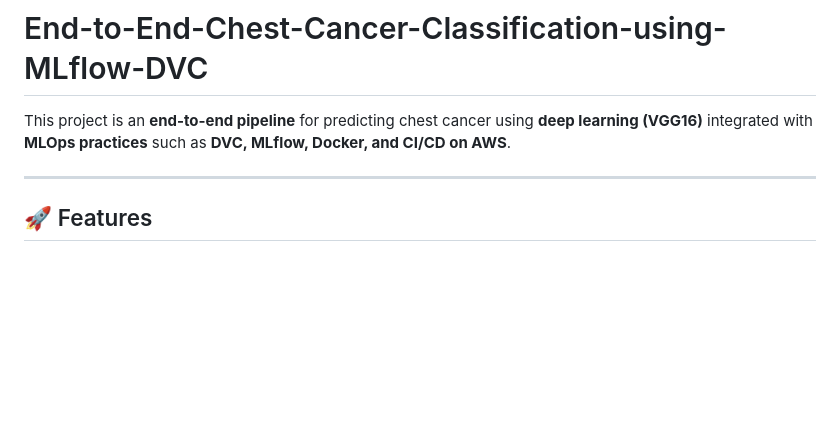
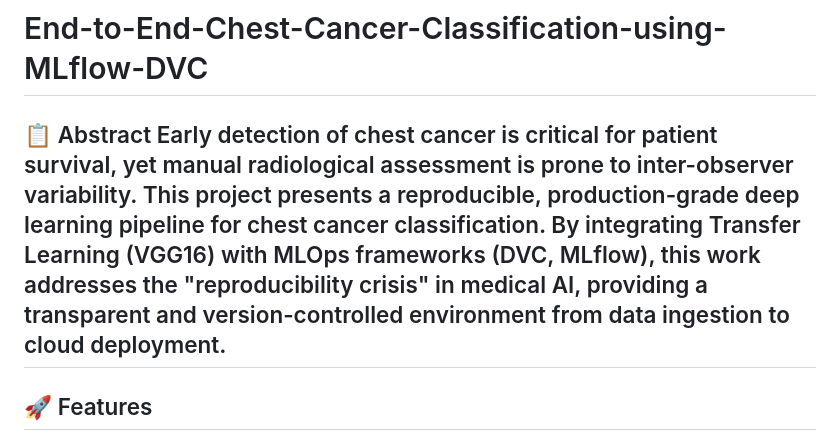
Before and after one commit to Manashranjan/End-to-End-Chest-Cancer-Classification-using-MLflow-DVC, a Markdown page: README.md, the part around the change. Rendered like a GitHub page; blank space fills up the shorter version.

```diff
--- a/README.md
+++ b/README.md
@@ -1,7 +1,7 @@
 # End-to-End-Chest-Cancer-Classification-using-MLflow-DVC
 
-This project is an **end-to-end pipeline** for predicting chest cancer using **deep learning (VGG16)** integrated with **MLOps practices** such as **DVC, MLflow, Docker, and CI/CD on AWS**.
-
+📋 Abstract
+Early detection of chest cancer is critical for patient survival, yet manual radiological assessment is prone to inter-observer variability. This project presents a reproducible, production-grade deep learning pipeline for chest cancer classification. By integrating Transfer Learning (VGG16) with MLOps frameworks (DVC, MLflow), this work addresses the "reproducibility crisis" in medical AI, providing a transparent and version-controlled environment from data ingestion to cloud deployment.
 ---
 
 ## 🚀 Features
```
